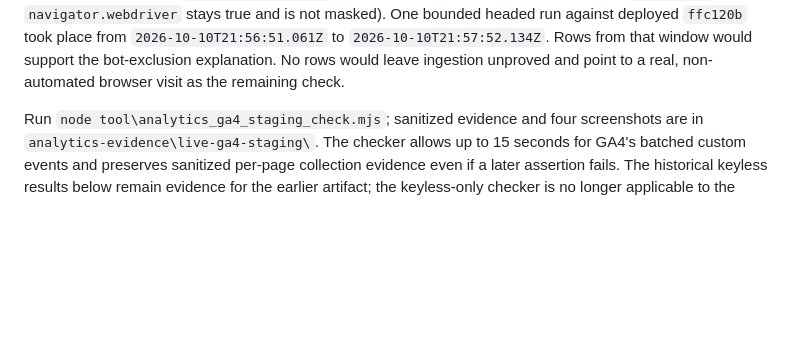
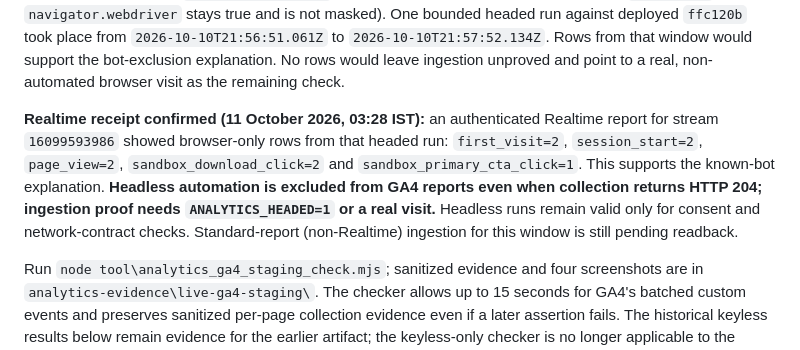
Before and after one commit to Sampath-K/bloomstep, a Markdown page: docs/analytics-sandbox.md, the part around the change. Drawn GitHub-style; blank space fills up the shorter version.

Commit message:
Document GA4 headless exclusion and headed Realtime receipt
Co-authored-by: Copilot App <223556219+Copilot@users.noreply.github.com>
Copilot-Session: d0e3ece4-9d35-4b84-9c80-a7b0165ba2c6

```diff
--- a/docs/analytics-sandbox.md
+++ b/docs/analytics-sandbox.md
@@ -157,6 +157,16 @@ bounded headed run against deployed `ffc120b` took place from
 would support the bot-exclusion explanation. No rows would leave ingestion
 unproved and point to a real, non-automated browser visit as the remaining
 check.
+
+**Realtime receipt confirmed (11 October 2026, 03:28 IST):** an authenticated
+Realtime report for stream `16099593986` showed browser-only rows from that
+headed run: `first_visit=2`, `session_start=2`, `page_view=2`,
+`sandbox_download_click=2` and `sandbox_primary_cta_click=1`. This supports the
+known-bot explanation. **Headless automation is excluded from GA4 reports even
+when collection returns HTTP 204; ingestion proof needs `ANALYTICS_HEADED=1` or
+a real visit.** Headless runs remain valid only for consent and network-contract
+checks. Standard-report (non-Realtime) ingestion for this window is still
+pending readback.
 
 Run `node tool\analytics_ga4_staging_check.mjs`; sanitized evidence and four
 screenshots are in `analytics-evidence\live-ga4-staging\`. The checker allows
```
